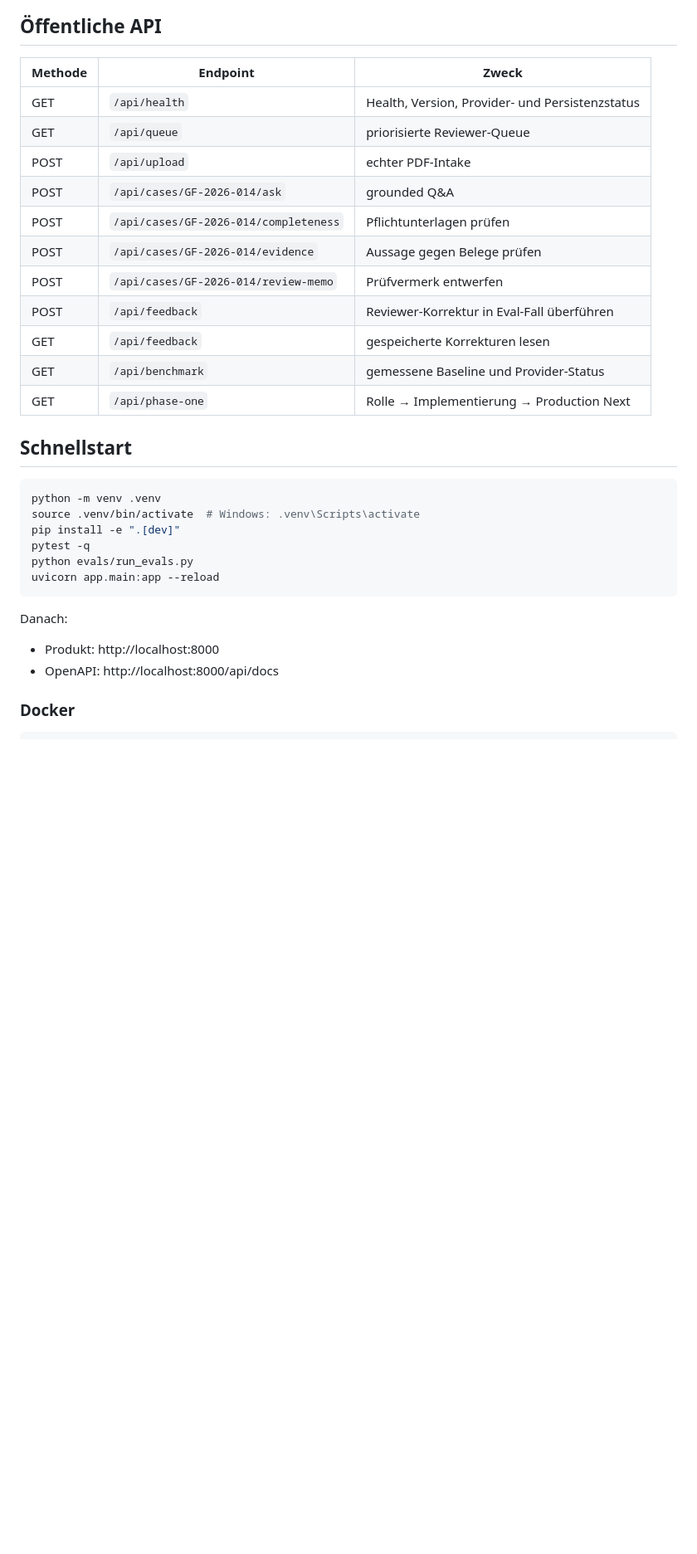
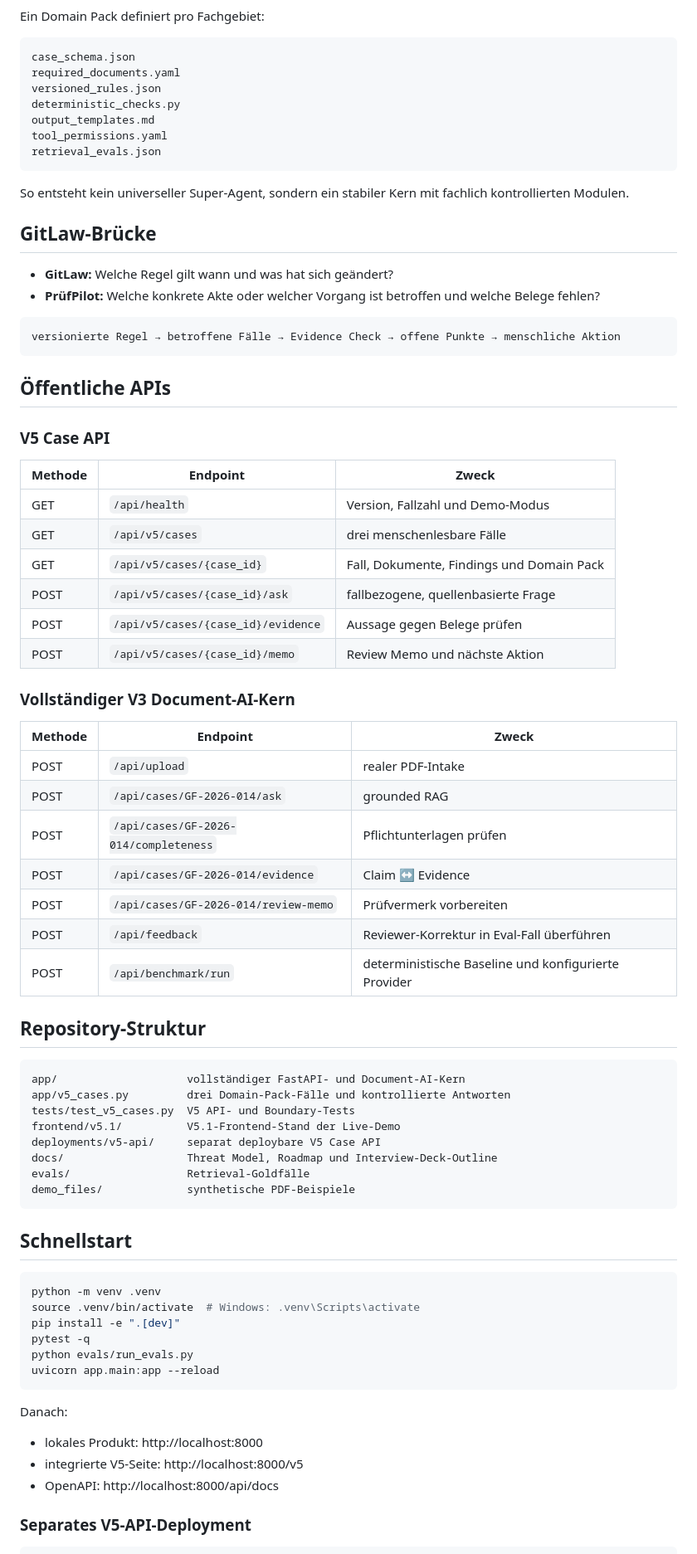
Before and after one commit to mikelninh/pruefpilot-document-ai, a Markdown page: README.md, the part around one of its changes. Shown at 83% size. Rendered like a GitHub page; blank space fills up the shorter version.

````diff
--- a/README.md
+++ b/README.md
@@ -89,20 +85,65 @@ flowchart TB
 ```
 
-## Öffentliche API
+Ein Domain Pack definiert pro Fachgebiet:
+
+```text
+case_schema.json
+required_documents.yaml
+versioned_rules.json
+deterministic_checks.py
+output_templates.md
+tool_permissions.yaml
+retrieval_evals.json
+```
+
+So entsteht kein universeller Super-Agent, sondern ein stabiler Kern mit fachlich kontrollierten Modulen.
+
+## GitLaw-Brücke
+
+- **GitLaw:** Welche Regel gilt wann und was hat sich geändert?
+- **PrüfPilot:** Welche konkrete Akte oder welcher Vorgang ist betroffen und welche Belege fehlen?
+
+```text
+versionierte Regel → betroffene Fälle → Evidence Check → offene Punkte → menschliche Aktion
+```
+
+## Öffentliche APIs
+
+### V5 Case API
 
 | Methode | Endpoint | Zweck |
 |---|---|---|
-| GET | `/api/health` | Health, Version, Provider- und Persistenzstatus |
-| GET | `/api/queue` | priorisierte Reviewer-Queue |
-| POST | `/api/upload` | echter PDF-Intake |
-| POST | `/api/cases/GF-2026-014/ask` | grounded Q&A |
+| GET | `/api/health` | Version, Fallzahl und Demo-Modus |
+| GET | `/api/v5/cases` | drei menschenlesbare Fälle |
+| GET | `/api/v5/cases/{case_id}` | Fall, Dokumente, Findings und Domain Pack |
+| POST | `/api/v5/cases/{case_id}/ask` | fallbezogene, quellenbasierte Frage |
+| POST | `/api/v5/cases/{case_id}/evidence` | Aussage gegen Belege prüfen |
+| POST | `/api/v5/cases/{case_id}/memo` | Review Memo und nächste Aktion |
+
+### Vollständiger V3 Document-AI-Kern
+
+| Methode | Endpoint | Zweck |
+|---|---|---|
+| POST | `/api/upload` | realer PDF-Intake |
+| POST | `/api/cases/GF-2026-014/ask` | grounded RAG |
 | POST | `/api/cases/GF-2026-014/completeness` | Pflichtunterlagen prüfen |
-| POST | `/api/cases/GF-2026-014/evidence` | Aussage gegen Belege prüfen |
-| POST | `/api/cases/GF-2026-014/review-memo` | Prüfvermerk entwerfen |
+| POST | `/api/cases/GF-2026-014/evidence` | Claim ↔ Evidence |
+| POST | `/api/cases/GF-2026-014/review-memo` | Prüfvermerk vorbereiten |
 | POST | `/api/feedback` | Reviewer-Korrektur in Eval-Fall überführen |
-| GET | `/api/feedback` | gespeicherte Korrekturen lesen |
-| GET | `/api/benchmark` | gemessene Baseline und Provider-Status |
-| GET | `/api/phase-one` | Rolle → Implementierung → Production Next |
+| POST | `/api/benchmark/run` | deterministische Baseline und konfigurierte Provider |
+
+## Repository-Struktur
+
+```text
+app/                    vollständiger FastAPI- und Document-AI-Kern
+app/v5_cases.py         drei Domain-Pack-Fälle und kontrollierte Antworten
+tests/test_v5_cases.py  V5 API- und Boundary-Tests
+frontend/v5.1/          V5.1-Frontend-Stand der Live-Demo
+deployments/v5-api/     separat deploybare V5 Case API
+docs/                   Threat Model, Roadmap und Interview-Deck-Outline
+evals/                  Retrieval-Goldfälle
+demo_files/             synthetische PDF-Beispiele
+```
 
 ## Schnellstart
 
@@ -117,9 +158,10 @@ uvicorn app.main:app --reload
 
 Danach:
 
-- Produkt: http://localhost:8000
+- lokales Produkt: http://localhost:8000
+- integrierte V5-Seite: http://localhost:8000/v5
 - OpenAPI: http://localhost:8000/api/docs
 
-### Docker
+### Separates V5-API-Deployment
 
 ```bash
````
Also changed, not shown: other parts of README.md (+103 -107 lines).
